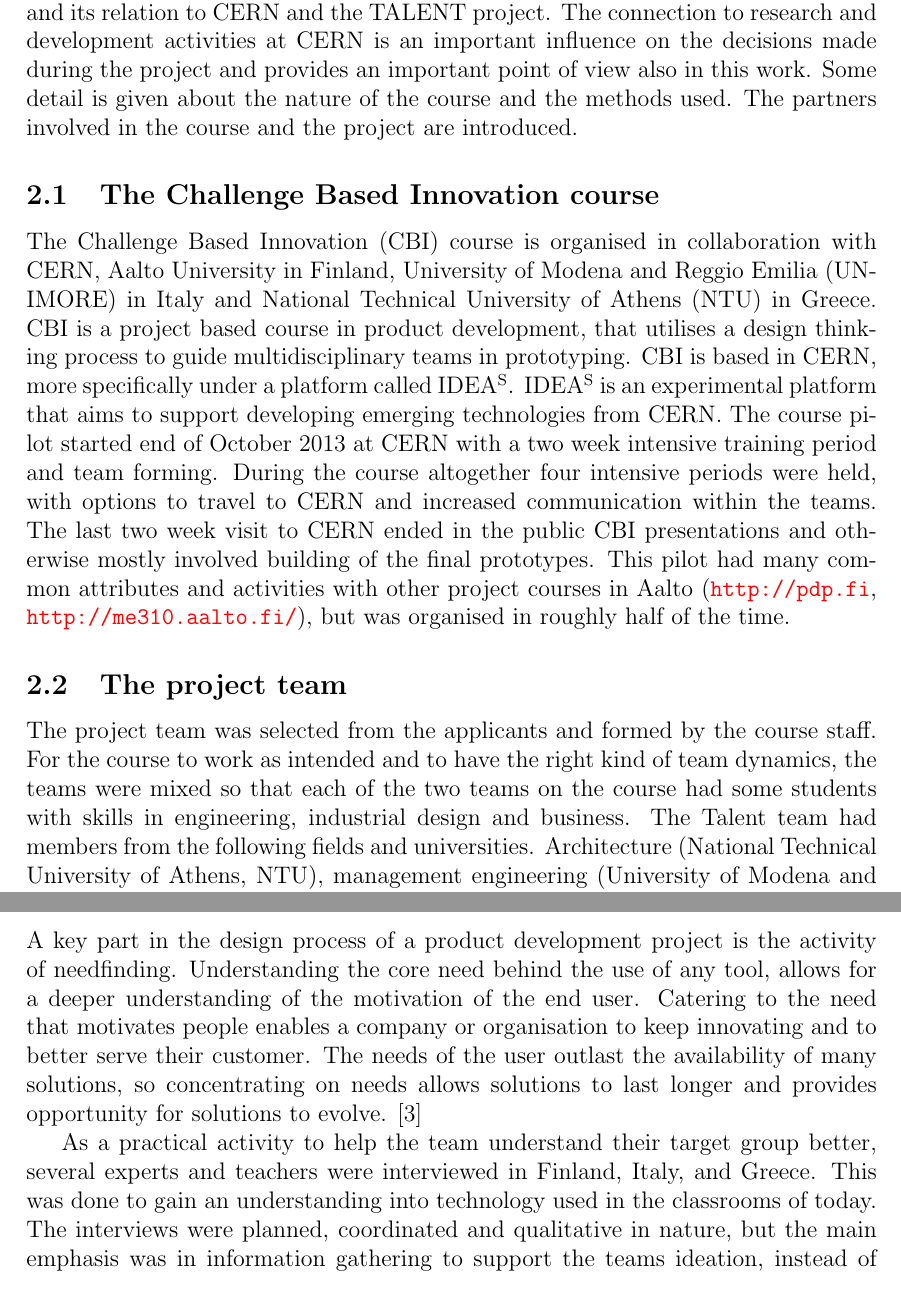
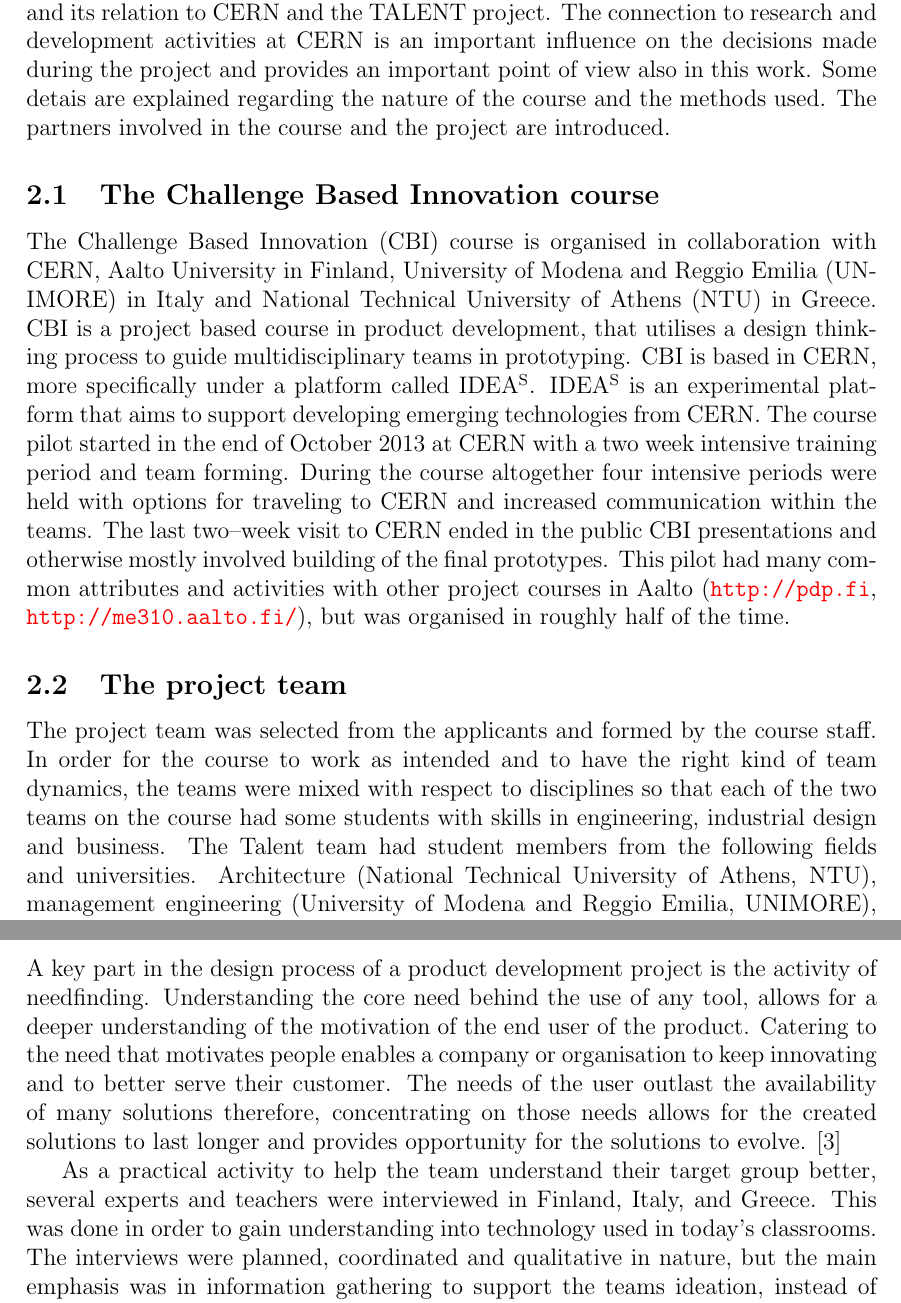
Before and after one commit to duuniptr/cbiaftermath, a LaTeX document (dippa.tex): two parts of pages 5 and 9 of 20, joined at a grey line, cut so that both start at the same text. Compiled offline with pdfLaTeX; a LaTeX package or settings file that is missing is left out.

Commit message:
"Update"

```diff
--- a/dippa.tex
+++ b/dippa.tex
@@ -374,16 +374,16 @@
 
 \section{The CBI project for TALENT at CERN}
 
-This chapter briefly explains the nature of the Challenge Based Innovation -course and its relation to CERN and the TALENT project. The connection to research and development activities at CERN is an important influence on the decisions made during the project and provides an important point of view also in this work. Some detail is given about the nature of the course and the methods used. The partners involved in the course and the project are introduced.
+This chapter briefly explains the nature of the Challenge Based Innovation -course and its relation to CERN and the TALENT project. The connection to research and development activities at CERN is an important influence on the decisions made during the project and provides an important point of view also in this work. Some detais are explained regarding the nature of the course and the methods used. The partners involved in the course and the project are introduced.
 
 
 \subsection{The Challenge Based Innovation course}
 
-The Challenge Based Innovation (CBI) course is organised in collaboration with CERN, Aalto University in Finland, University of Modena and Reggio Emilia (UNIMORE) in Italy and National Technical University of Athens (NTU) in Greece. CBI is a project based course in product development, that utilises a design thinking process to guide multidisciplinary teams in prototyping. CBI is based in CERN, more specifically under a platform called IDEA\textsuperscript{S}. IDEA\textsuperscript{S} is an experimental platform that aims to support developing emerging technologies from CERN. The course pilot started end of October 2013 at CERN with a two week intensive training period and team forming. During the course altogether four intensive periods were held, with options to travel to CERN and increased communication within the teams. The last two week visit to CERN ended in the public CBI presentations and otherwise mostly involved building of the final prototypes. This pilot had many common attributes and activities with other project courses in Aalto (\url{http://pdp.fi}, \url{http://me310.aalto.fi/}), but was organised in roughly half of the time.
+The Challenge Based Innovation (CBI) course is organised in collaboration with CERN, Aalto University in Finland, University of Modena and Reggio Emilia (UNIMORE) in Italy and National Technical University of Athens (NTU) in Greece. CBI is a project based course in product development, that utilises a design thinking process to guide multidisciplinary teams in prototyping. CBI is based in CERN, more specifically under a platform called IDEA\textsuperscript{S}. IDEA\textsuperscript{S} is an experimental platform that aims to support developing emerging technologies from CERN. The course pilot started in the end of October 2013 at CERN with a two week intensive training period and team forming. During the course altogether four intensive periods were held with options for traveling to CERN and increased communication within the teams. The last two--week visit to CERN ended in the public CBI presentations and otherwise mostly involved building of the final prototypes. This pilot had many common attributes and activities with other project courses in Aalto (\url{http://pdp.fi}, \url{http://me310.aalto.fi/}), but was organised in roughly half of the time.
 
 \subsection{The project team}
 
-The project team was selected from the applicants and formed by the course staff. For the course to work as intended and to have the right kind of team dynamics, the teams were mixed so that each of the two teams on the course had some students with skills in engineering, industrial design and business. The Talent team had members from the following fields and universities. Architecture (National Technical University of Athens, NTU), management engineering (University of Modena and Reggio Emilia, UNIMORE), mechatronics (UNIMORE), finance (Aalto University), industrial design (Aalto), mechanical engineering (Aalto) and electronics (Aalto).
+The project team was selected from the applicants and formed by the course staff. In order for the course to work as intended and to have the right kind of team dynamics, the teams were mixed with respect to disciplines so that each of the two teams on the course had some students with skills in engineering, industrial design and business. The Talent team had student members from the following fields and universities. Architecture (National Technical University of Athens, NTU), management engineering (University of Modena and Reggio Emilia, UNIMORE), mechatronics (UNIMORE), finance (Aalto University), industrial design (Aalto), mechanical engineering (Aalto) and electronics (Aalto).
 
 
 \subsection{The TALENT project}
@@ -455,9 +455,9 @@
 
 \subsection{Needfinding -- Empathizing phase}
 
-A key part in the design process of a product development project is the activity of needfinding. Understanding the core need behind the use of any tool, allows for a deeper understanding of the motivation of the end user. Catering to the need that motivates people enables a company or organisation to keep innovating and to better serve their customer. The needs of the user outlast the availability of many solutions, so concentrating on needs allows solutions to last longer and provides opportunity for solutions to evolve. \cite{Patnaik}
+A key part in the design process of a product development project is the activity of needfinding. Understanding the core need behind the use of any tool, allows for a deeper understanding of the motivation of the end user of the product. Catering to the need that motivates people enables a company or organisation to keep innovating and to better serve their customer. The needs of the user outlast the availability of many solutions therefore, concentrating on those needs allows for the created solutions to last longer and provides opportunity for the solutions to evolve. \cite{Patnaik}
 
-As a practical activity to help the team understand their target group better, several experts and teachers were interviewed in Finland, Italy, and Greece. This was done to gain an understanding into technology used in the classrooms of today. The interviews were planned, coordinated and qualitative in nature, but the main emphasis was in information gathering to support the teams ideation, instead of actual scientific research. Members in each country, mapped their resources and the availability of subjects for the interviews. A handful of subjects were interviewed in each country. Some general surveys were also done online, distributed to students and local contacts through online services. The online campaign reached some hundreds of students. The team also gathered interesting articles about the latest developments in education and the progressive efforts done around the world by professors and professionals in the field. Interesting stories were followed to their source and further deconstructed in team meetings. Due to the relatively short time reserved for the research, not all of the contacted people had a chance to reply, but the ones that did were very enthusiastic about the teams approach.
+As a practical activity to help the team understand their target group better, several experts and teachers were interviewed in Finland, Italy, and Greece. This was done in order to gain understanding into technology used in today's classrooms. The interviews were planned, coordinated and qualitative in nature, but the main emphasis was in information gathering to support the teams ideation, instead of actual scientific research. Members in each country, mapped their resources and the availability of subjects for the interviews. A handful of subjects were interviewed in each country. Some general surveys were also done online, distributed to students and local contacts through online services. The online campaign reached some hundreds of students. The team also gathered interesting articles about the latest developments in education and the progressive efforts done around the world by professors and professionals in the field. Interesting stories were followed to their source and further deconstructed in team meetings. Due to the relatively short time reserved for the research, not all of the contacted people had a chance to reply, but the ones that did were very enthusiastic about the teams approach.
 
 Activities specifically related to TALENT were undertaken after the decision to use TALENT as the target group had solidified. Members of the project team observed a handful of TALENT coordination meetings and engaged in creative methods with members of TALENT. Observing the target users reveals important details of their daily activities and give access to information that does not rely on the users memory or interpretations \cite{Patnaik}. Regular meetings were also arranged when team members were present at CERN. The more general information on education that was gathered in the beginning of the course, formed a basis for the more specific solutions. This grounded the solutions on general problems in education, which would make them applicable in more than one environment.
 
```
Also changed, not shown: dippa.tex (16 more changed lines).
